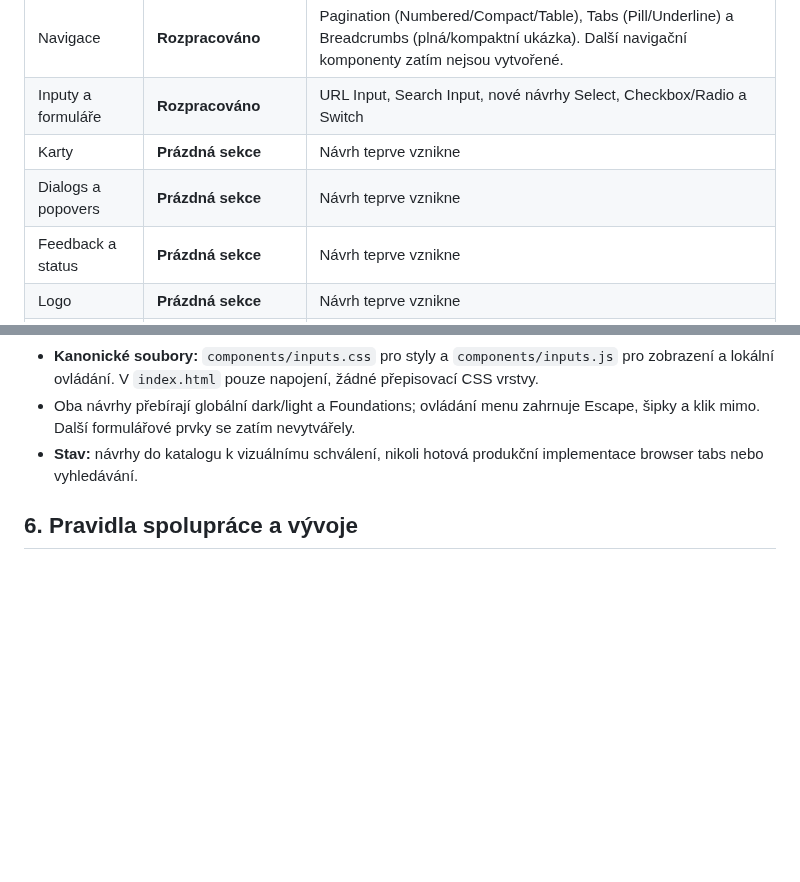
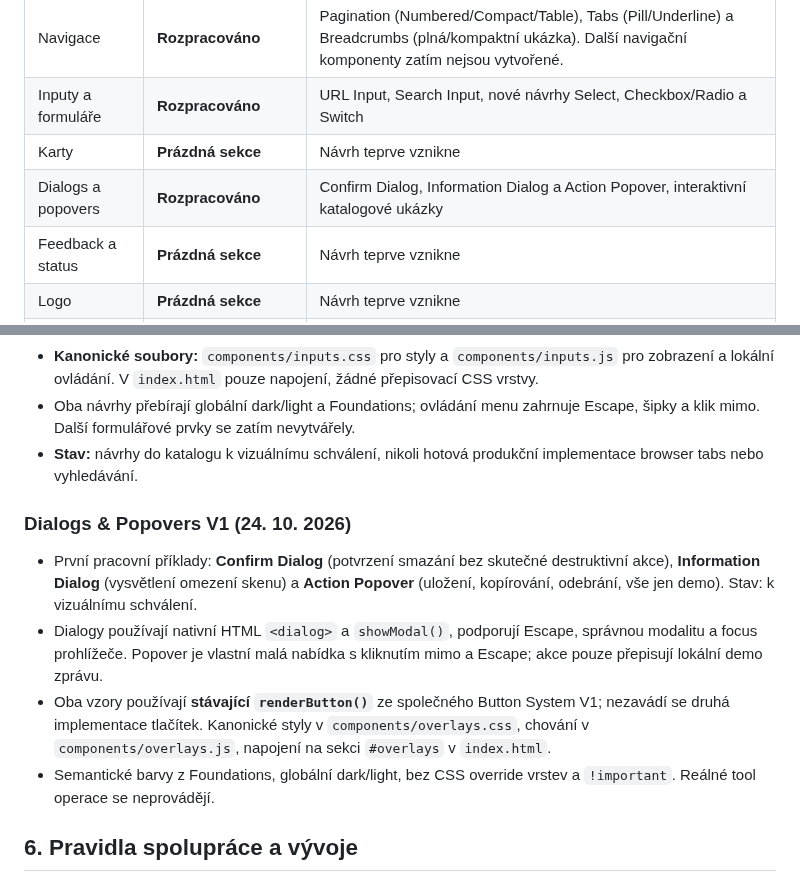
Before and after one commit to irisKaX/Axo-02, a Markdown page: docs/SOURCE-OF-TRUTH.md, 2 parts joined by grey strips. Rendered like a GitHub page; blank space fills up the shorter version.

Commit message:
docs: record Dialogs and Popovers V1 interactive samples

```diff
--- a/docs/SOURCE-OF-TRUTH.md
+++ b/docs/SOURCE-OF-TRUTH.md
@@ -30,7 +30,7 @@
 | Navigace | **Rozpracováno** | Pagination (Numbered/Compact/Table), Tabs (Pill/Underline) a Breadcrumbs (plná/kompaktní ukázka). Další navigační komponenty zatím nejsou vytvořené. |
 | Inputy a formuláře | **Rozpracováno** | URL Input, Search Input, nové návrhy Select, Checkbox/Radio a Switch |
 | Karty | **Prázdná sekce** | Návrh teprve vznikne |
-| Dialogs a popovers | **Prázdná sekce** | Návrh teprve vznikne |
+| Dialogs a popovers | **Rozpracováno** | Confirm Dialog, Information Dialog a Action Popover, interaktivní katalogové ukázky |
 | Feedback a status | **Prázdná sekce** | Návrh teprve vznikne |
 | Logo | **Prázdná sekce** | Návrh teprve vznikne |
 | Brand | **Prázdná sekce** | Návrh teprve vznikne |
@@ -263,6 +263,13 @@ Ověření prvního úklidu (před cílenou opravou výše): dočasné porovnán
 - Oba návrhy přebírají globální dark/light a Foundations; ovládání menu zahrnuje Escape, šipky a klik mimo. Další formulářové prvky se zatím nevytvářely.
 - **Stav:** návrhy do katalogu k vizuálnímu schválení, nikoli hotová produkční implementace browser tabs nebo vyhledávání.
 
+### Dialogs & Popovers V1 (24. 10. 2026)
+
+- První pracovní příklady: **Confirm Dialog** (potvrzení smazání bez skutečné destruktivní akce), **Information Dialog** (vysvětlení omezení skenu) a **Action Popover** (uložení, kopírování, odebrání, vše jen demo). Stav: k vizuálnímu schválení.
+- Dialogy používají nativní HTML `<dialog>` a `showModal()`, podporují Escape, správnou modalitu a focus prohlížeče. Popover je vlastní malá nabídka s kliknutím mimo a Escape; akce pouze přepisují lokální demo zprávu.
+- Oba vzory používají **stávající `renderButton()`** ze společného Button System V1; nezavádí se druhá implementace tlačítek. Kanonické styly v `components/overlays.css`, chování v `components/overlays.js`, napojení na sekci `#overlays` v `index.html`.
+- Semantické barvy z Foundations, globální dark/light, bez CSS override vrstev a `!important`. Reálné tool operace se neprovádějí.
+
 ## 6. Pravidla spolupráce a vývoje
 
 1. **Design-first:** nejdřív konkrétní zadání, rychlá vizuální úprava, publikace katalogu, zpětná vazba.
```
